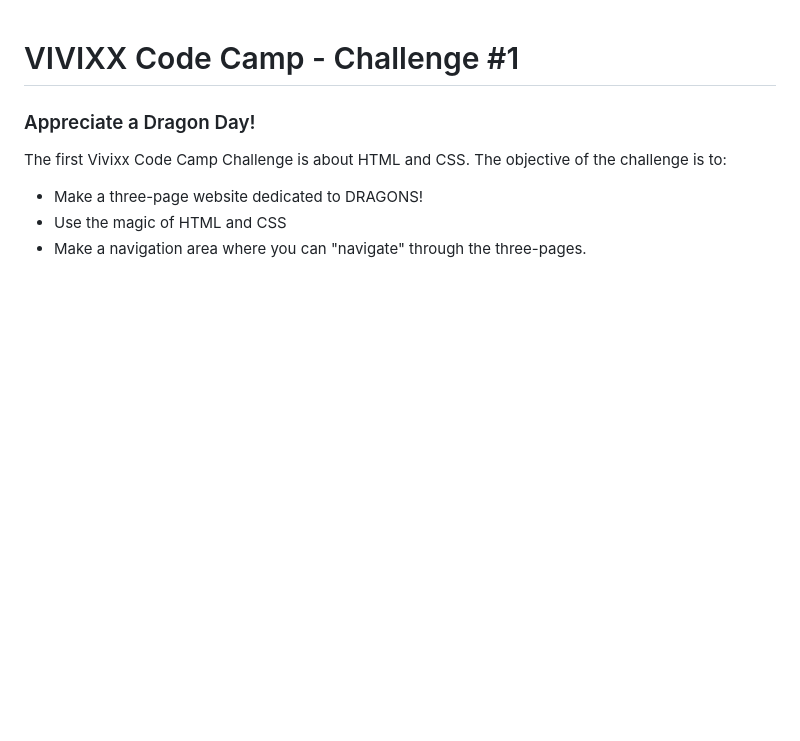
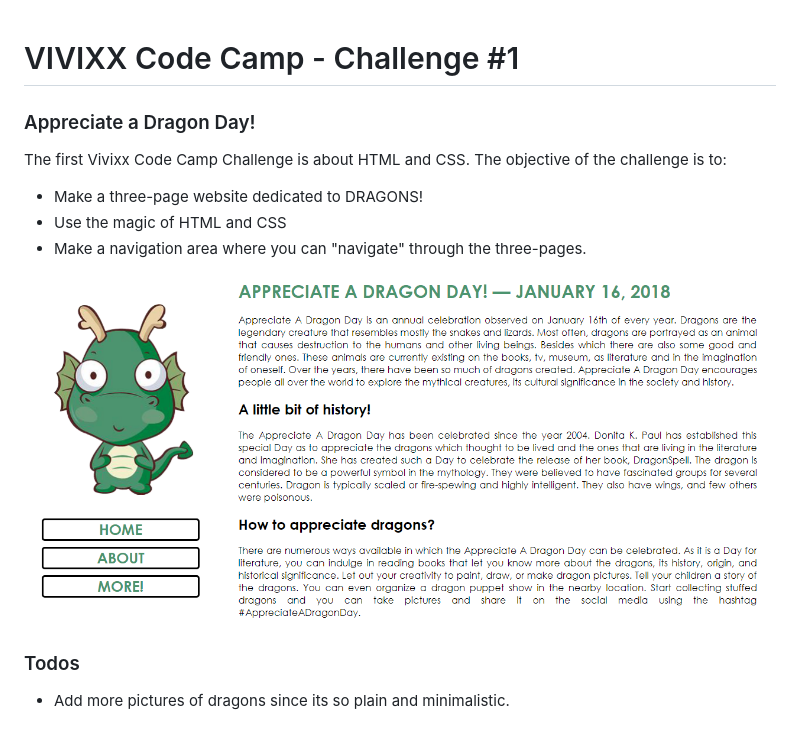
Before and after one commit to AilahMarcelo/appreciate-a-dragon-day, a Markdown page: README.md, the part around the change. Rendered like a GitHub page; pictures changed too: img/screenshot.png (added); blank space fills up the shorter version.

```diff
--- a/README.md
+++ b/README.md
@@ -7,3 +7,9 @@ The first Vivixx Code Camp Challenge is about HTML and CSS. The objective of the
   - Make a three-page website dedicated to DRAGONS!
   - Use the magic of HTML and CSS
   - Make a navigation area where you can "navigate" through the three-pages.
+
+![alt text](img/screenshot.png "Appreciate a Dragon Day website")
+
+### Todos
+
+- Add more pictures of dragons since its so plain and minimalistic.
```
